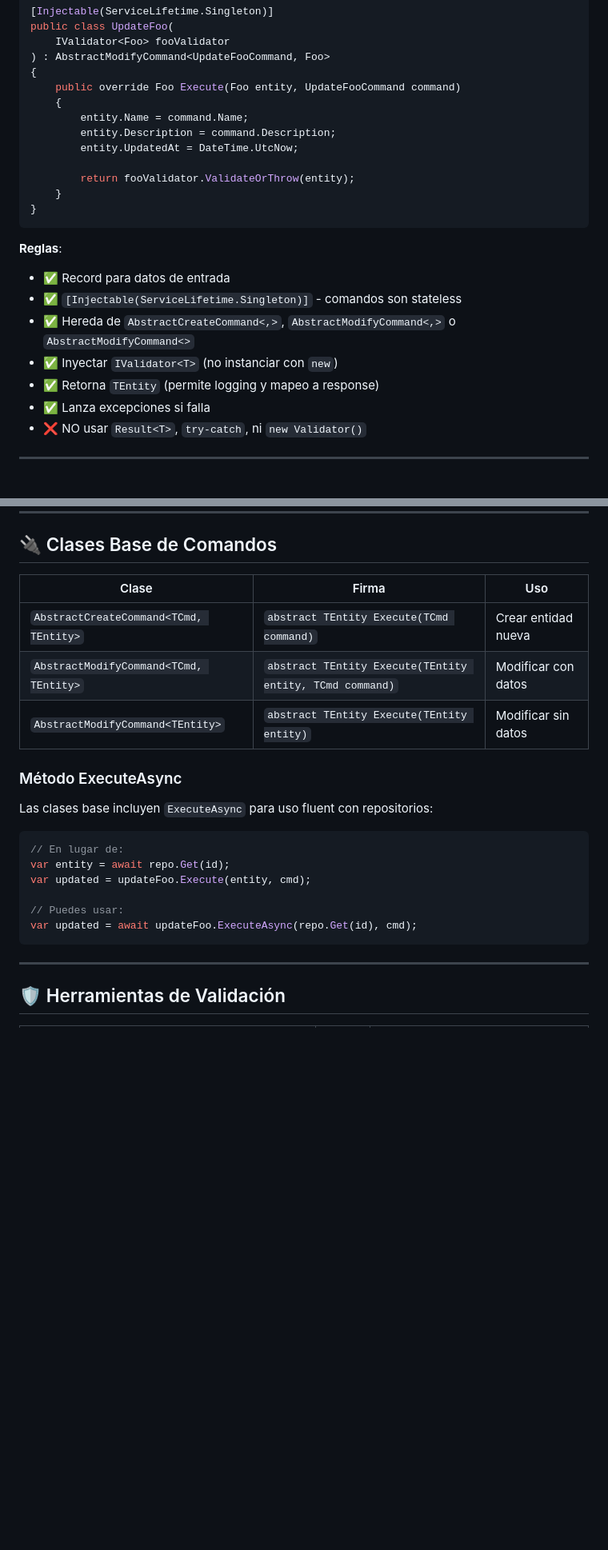
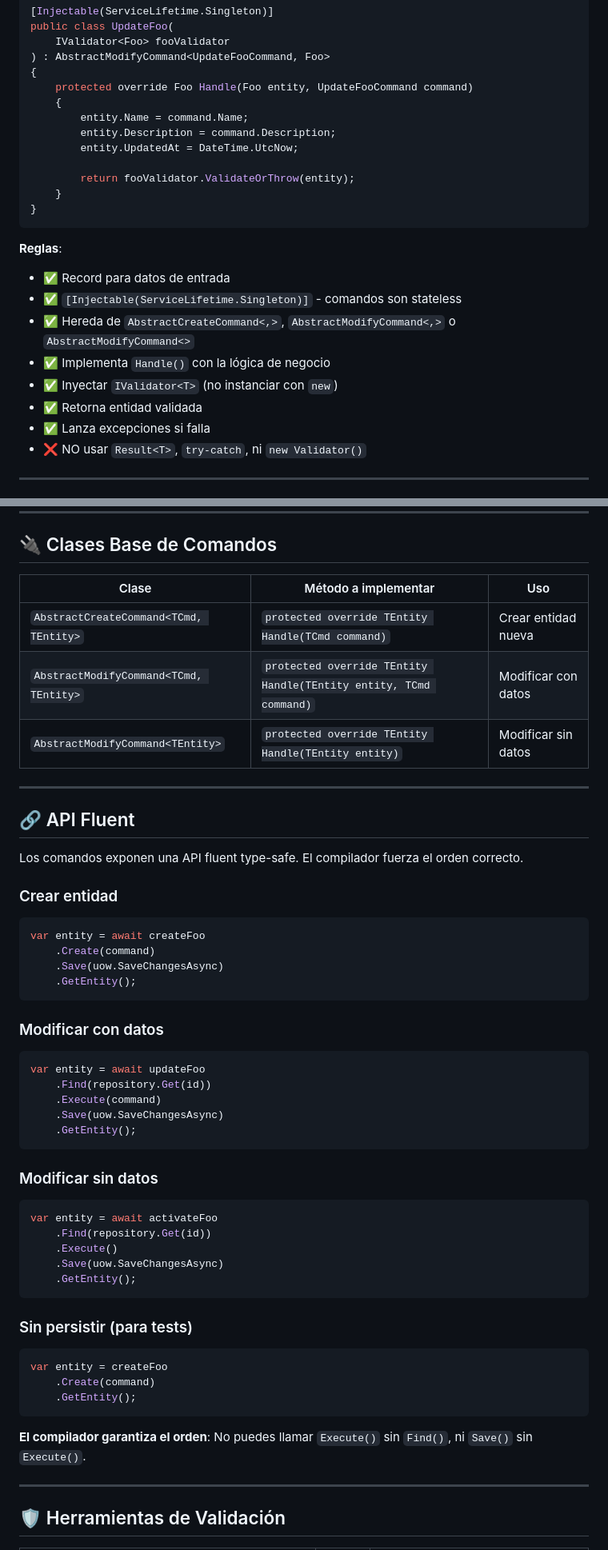
Before and after one commit to PedroHurtado/.net-core-webapi, a Markdown page: .plans/MICRODOMAIN_TEAM_NOTES.md, 2 parts joined by grey strips. Shown: that part at 80% size. Rendered like a GitHub page; blank space fills up the shorter version.

Commit message:
Add Fluent Interface to MICRODOMAIN_TEAM_NOTES

````diff
--- a/.plans/MICRODOMAIN_TEAM_NOTES.md
+++ b/.plans/MICRODOMAIN_TEAM_NOTES.md
@@ -117,7 +117,7 @@ public class UpdateFoo(
     IValidator<Foo> fooValidator
 ) : AbstractModifyCommand<UpdateFooCommand, Foo>
 {
-    public override Foo Execute(Foo entity, UpdateFooCommand command)
+    protected override Foo Handle(Foo entity, UpdateFooCommand command)
     {
         entity.Name = command.Name;
         entity.Description = command.Description;
@@ -132,8 +132,9 @@ public class UpdateFoo(
 - ✅ Record para datos de entrada
 - ✅ `[Injectable(ServiceLifetime.Singleton)]` - comandos son stateless
 - ✅ Hereda de `AbstractCreateCommand<,>`, `AbstractModifyCommand<,>` o `AbstractModifyCommand<>`
+- ✅ Implementa `Handle()` con la lógica de negocio
 - ✅ Inyectar `IValidator<T>` (no instanciar con `new`)
-- ✅ Retorna `TEntity` (permite logging y mapeo a response)
+- ✅ Retorna entidad validada
 - ✅ Lanza excepciones si falla
 - ❌ NO usar `Result<T>`, `try-catch`, ni `new Validator()`
 
@@ -152,23 +153,52 @@ public class UpdateFoo(
 
 ## 🔌 Clases Base de Comandos
 
-| Clase | Firma | Uso |
-|-------|-------|-----|
-| `AbstractCreateCommand<TCmd, TEntity>` | `abstract TEntity Execute(TCmd command)` | Crear entidad nueva |
-| `AbstractModifyCommand<TCmd, TEntity>` | `abstract TEntity Execute(TEntity entity, TCmd command)` | Modificar con datos |
-| `AbstractModifyCommand<TEntity>` | `abstract TEntity Execute(TEntity entity)` | Modificar sin datos |
+| Clase | Método a implementar | Uso |
+|-------|---------------------|-----|
+| `AbstractCreateCommand<TCmd, TEntity>` | `protected override TEntity Handle(TCmd command)` | Crear entidad nueva |
+| `AbstractModifyCommand<TCmd, TEntity>` | `protected override TEntity Handle(TEntity entity, TCmd command)` | Modificar con datos |
+| `AbstractModifyCommand<TEntity>` | `protected override TEntity Handle(TEntity entity)` | Modificar sin datos |
 
-### Método ExecuteAsync
+---
 
-Las clases base incluyen `ExecuteAsync` para uso fluent con repositorios:
+## 🔗 API Fluent
+
+Los comandos exponen una API fluent type-safe. El compilador fuerza el orden correcto.
+
+### Crear entidad
 ```csharp
-// En lugar de:
-var entity = await repo.Get(id);
-var updated = updateFoo.Execute(entity, cmd);
+var entity = await createFoo
+    .Create(command)
+    .Save(uow.SaveChangesAsync)
+    .GetEntity();
+```
 
-// Puedes usar:
-var updated = await updateFoo.ExecuteAsync(repo.Get(id), cmd);
+### Modificar con datos
+```csharp
+var entity = await updateFoo
+    .Find(repository.Get(id))
+    .Execute(command)
+    .Save(uow.SaveChangesAsync)
+    .GetEntity();
 ```
+
+### Modificar sin datos
+```csharp
+var entity = await activateFoo
+    .Find(repository.Get(id))
+    .Execute()
+    .Save(uow.SaveChangesAsync)
+    .GetEntity();
+```
+
+### Sin persistir (para tests)
+```csharp
+var entity = createFoo
+    .Create(command)
+    .GetEntity();
+```
+
+**El compilador garantiza el orden**: No puedes llamar `Execute()` sin `Find()`, ni `Save()` sin `Execute()`.
 
 ---
 
````
Also changed, not shown: other parts of .plans/MICRODOMAIN_TEAM_NOTES.md (+10 -24 lines).
